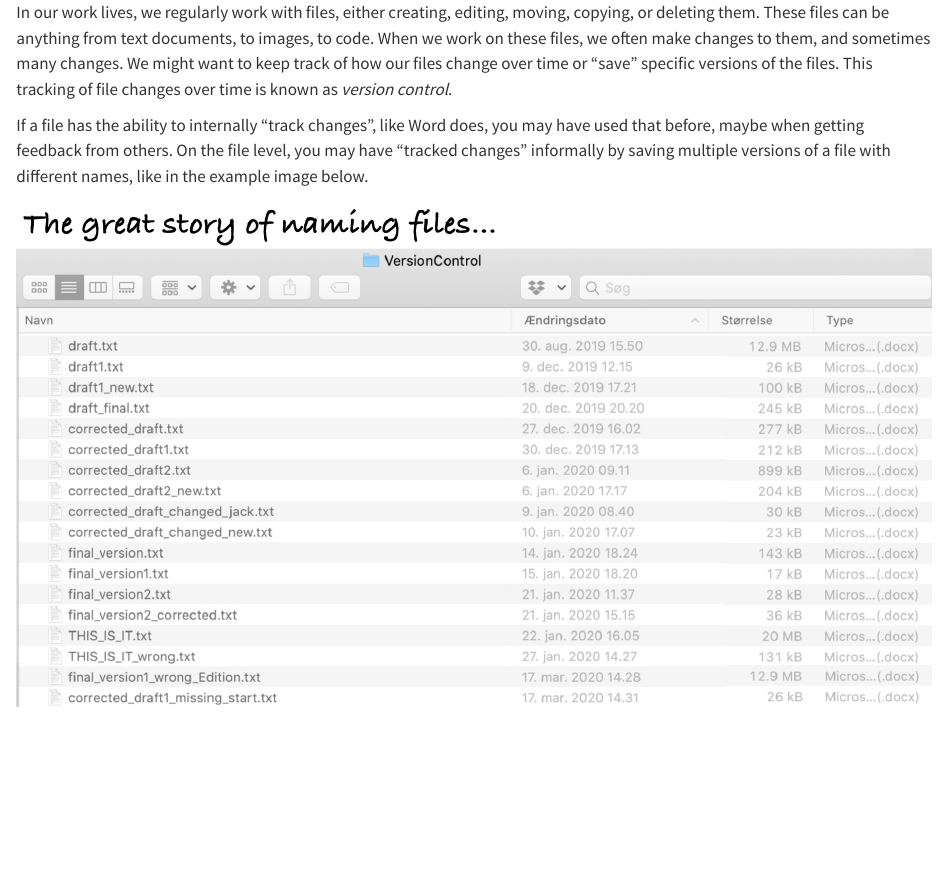
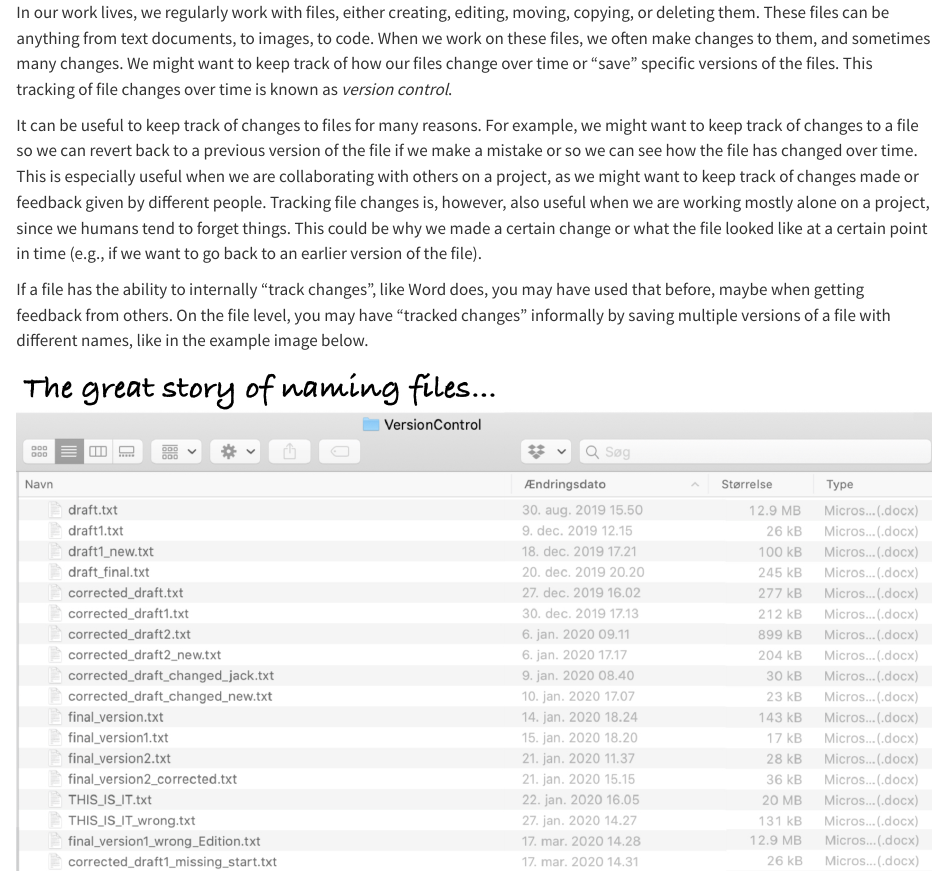
Before and after one commit to rostools/github-intro, a Quarto document (includes/_git-basics.qmd): the page in a window 1100 px wide, from its top. Rendered offline with R 4.5, knitr and Pandoc in place of Quarto, with nearby package versions; drawn as R Markdown's standard HTML page in place of the format the file asks for.

Commit message:
feat: :sparkles: minor more generally explaining the benefits of version control

```diff
--- a/includes/_git-basics.qmd
+++ b/includes/_git-basics.qmd
@@ -5,6 +5,12 @@ files, we often make changes to them, and sometimes many changes.
 We might want to keep track of how our files change over time or "save" specific versions of
 the files. This tracking of file changes over time is known as *version control*.
 
+It can be useful to keep track of changes to files for many reasons. For
+example, we might want to keep track of changes to a file so we can
+revert back to a previous version of the file if we make a mistake or so we can see how the
+file has changed over time. This is especially useful when we are
+collaborating with others on a project, as we might want to keep track
+of changes made or feedback given by different people. Tracking file changes is, however, also useful when we are working mostly alone on a project, since we humans tend to forget things. This could be why we made a certain change or what the file looked like at a certain point in time (e.g., if we want to go back to an earlier version of the file).
 
 If a file has the ability to internally "track changes", like Word
 does, you may have used that before, maybe when getting
```
